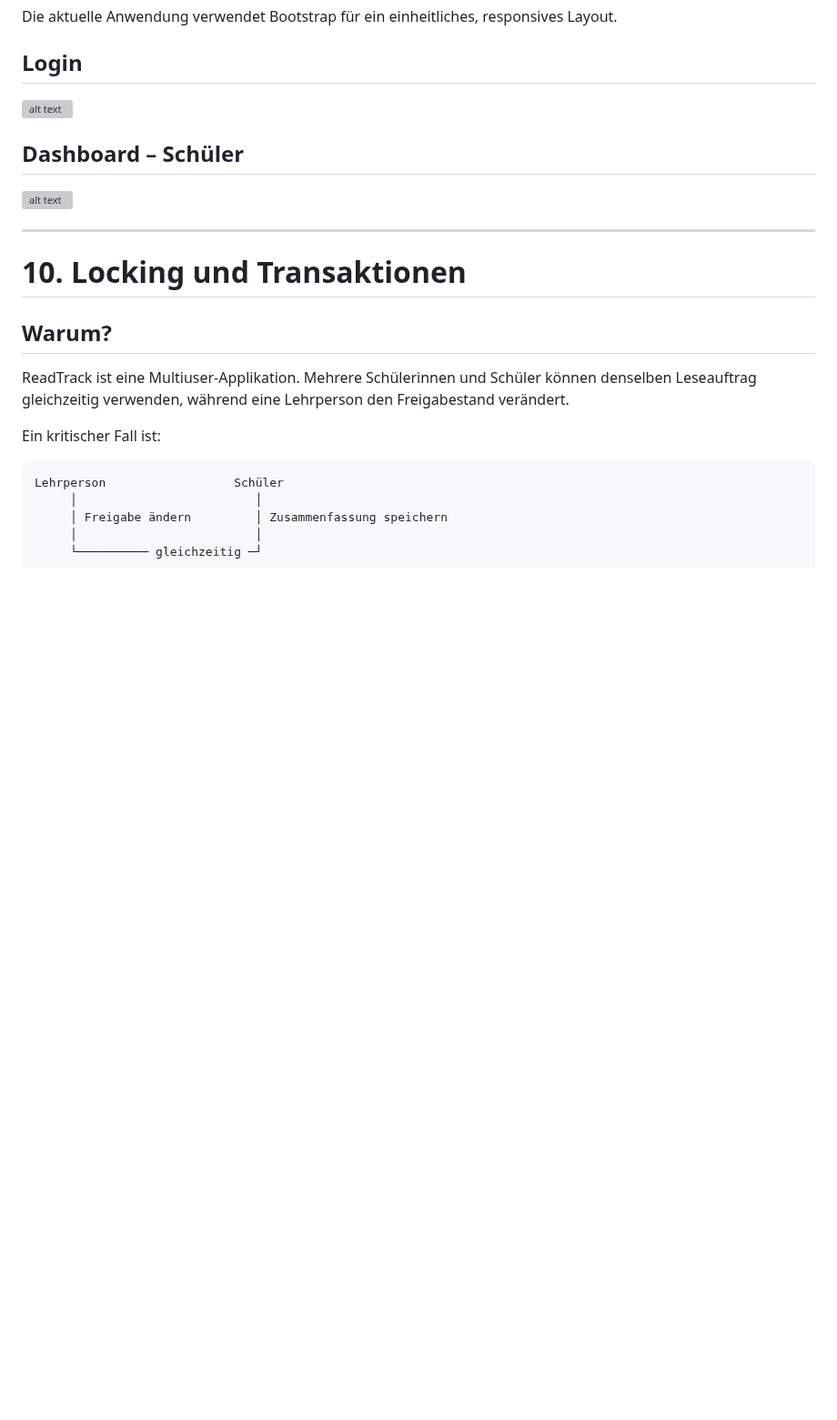
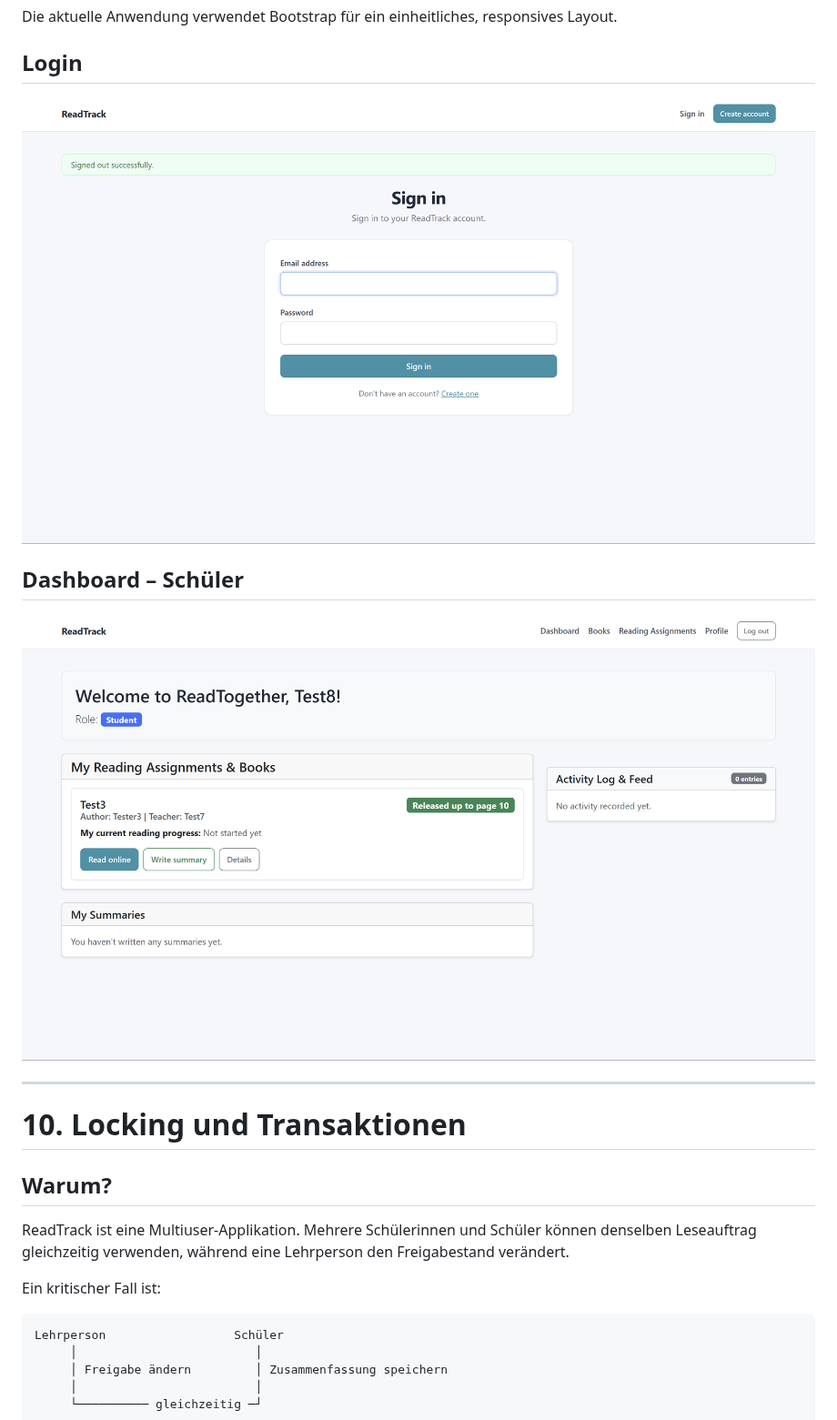
Before and after one commit to Drewduckk/ReadTrack, a Markdown page: docs/projektdokumentation.md, the part around one of its changes. Shown at 91% size. GitHub-like rendering; pictures changed too: docs/image-1.png (added), docs/image.png (added); blank space fills up the shorter version; grey boxes are pictures that could not be loaded.

```diff
--- a/docs/projektdokumentation.md
+++ b/docs/projektdokumentation.md
@@ -336,11 +336,11 @@ Die aktuelle Anwendung verwendet Bootstrap für ein einheitliches, responsives L
 
 ## Login
 
-![alt text](image.png)
+![alt text](image-1.png)
 
 ## Dashboard – Schüler
 
-![alt text](image-1.png)
+![alt text](image.png)
 
 ---
 
```
Also changed, not shown: other parts of docs/projektdokumentation.md (+2 -2 lines), 1 other file.
